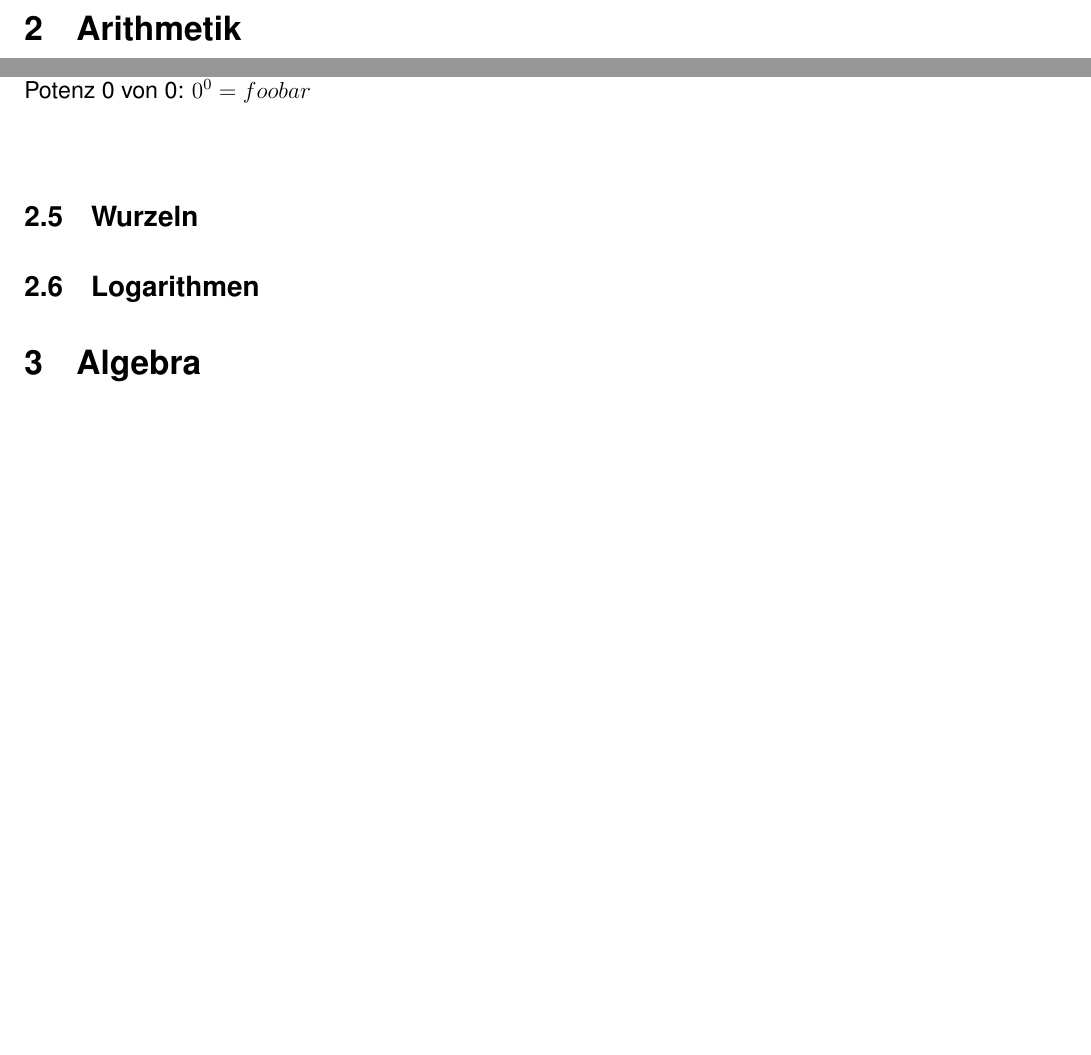
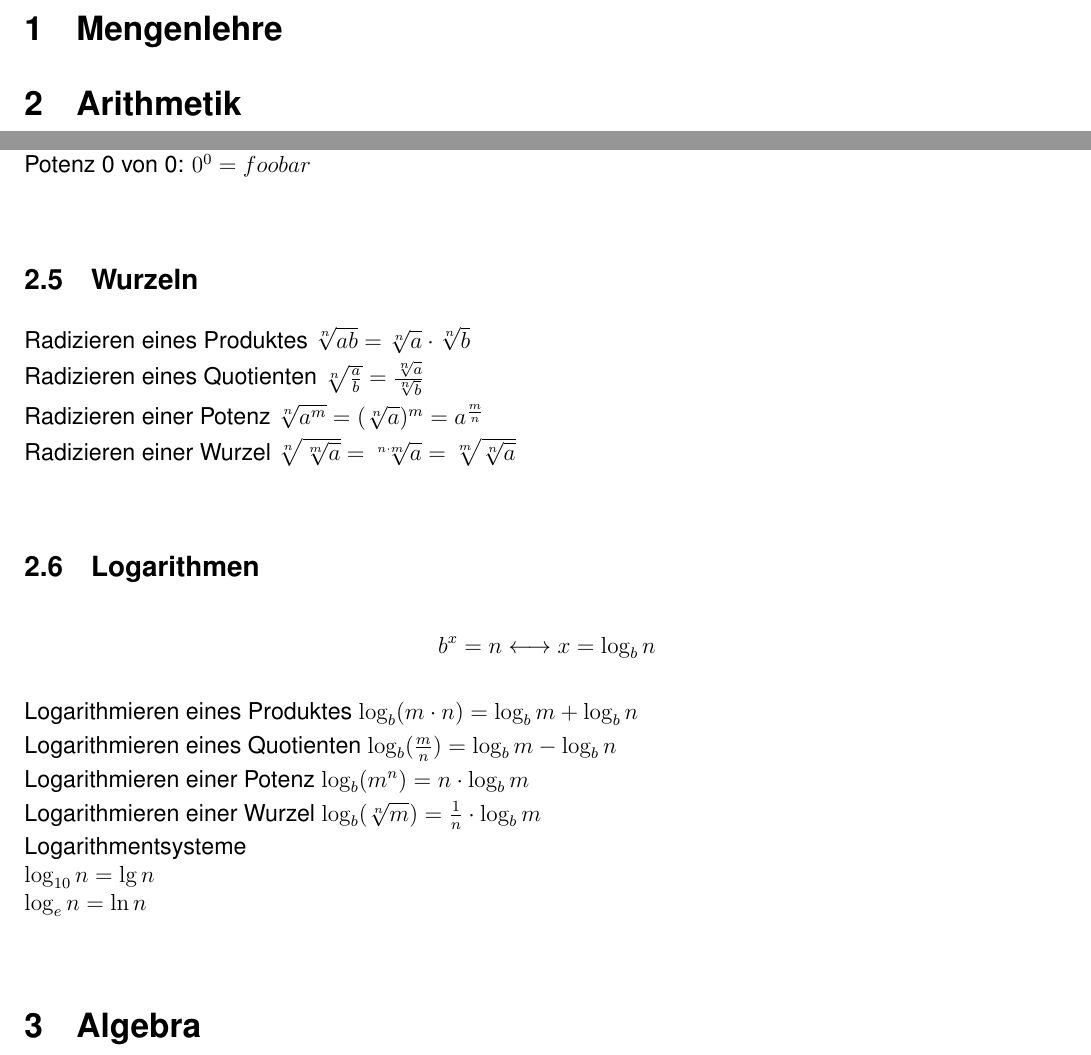
Before and after one commit to codirk/difo, a LaTeX document (FORMELSAMMLUNG.tex): two parts of pages 4 and 6 of 8, joined at a grey line, cut at the place of the change, the shorter picture padded with empty space. Compiled offline with pdfLaTeX.

Commit message:
Logarithmen

```diff
--- a/FORMELSAMMLUNG.tex
+++ b/FORMELSAMMLUNG.tex
@@ -257,7 +257,30 @@ Potenz von 0: $ 0^n = 0 $ ;  $n \in\{n | n > 0\}$\\
 Potenz 0 von 0: $ 0^0 = foobar $
 
 \subsection{Wurzeln}
+
+Radizieren eines Produktes $\sqrt[n]{ab} = \sqrt[n]{a} \cdot \sqrt[n]{b}$
+
+Radizieren eines Quotienten $\sqrt[n]{\frac{a}{b} } = \frac{\sqrt[n]{a}}{\sqrt[n]{b}} $
+
+Radizieren einer Potenz $\sqrt[n]{ a^m} = (\sqrt[n]{ a})^m = a^{\frac{m}{n}}$
+
+Radizieren einer Wurzel $\sqrt[n]{\sqrt[m]{a}}  = \sqrt[n \cdot m]{a} = \sqrt[m]{\sqrt[n]{a}}$
+
+
 \subsection{Logarithmen}
+$$ b^x =n \longleftrightarrow x = \log_b n$$
+
+Logarithmieren eines Produktes $\log_b (m \cdot n) = \log_b m + \log_b n $
+
+Logarithmieren eines Quotienten $\log_b (\frac{m}{n}) = \log_b m - \log_b n  $
+
+Logarithmieren einer Potenz $\log_b (m^n) =  n \cdot \log_b m $
+
+Logarithmieren einer Wurzel $\log_b (\sqrt[n]{m}) =  \frac{1}{n} \cdot \log_b m $
+
+Logarithmentsysteme \\
+$\log_{10} n = \lg n $\\
+$\log_{e} n = \ln n $
 
 
 \section{Algebra}
```
